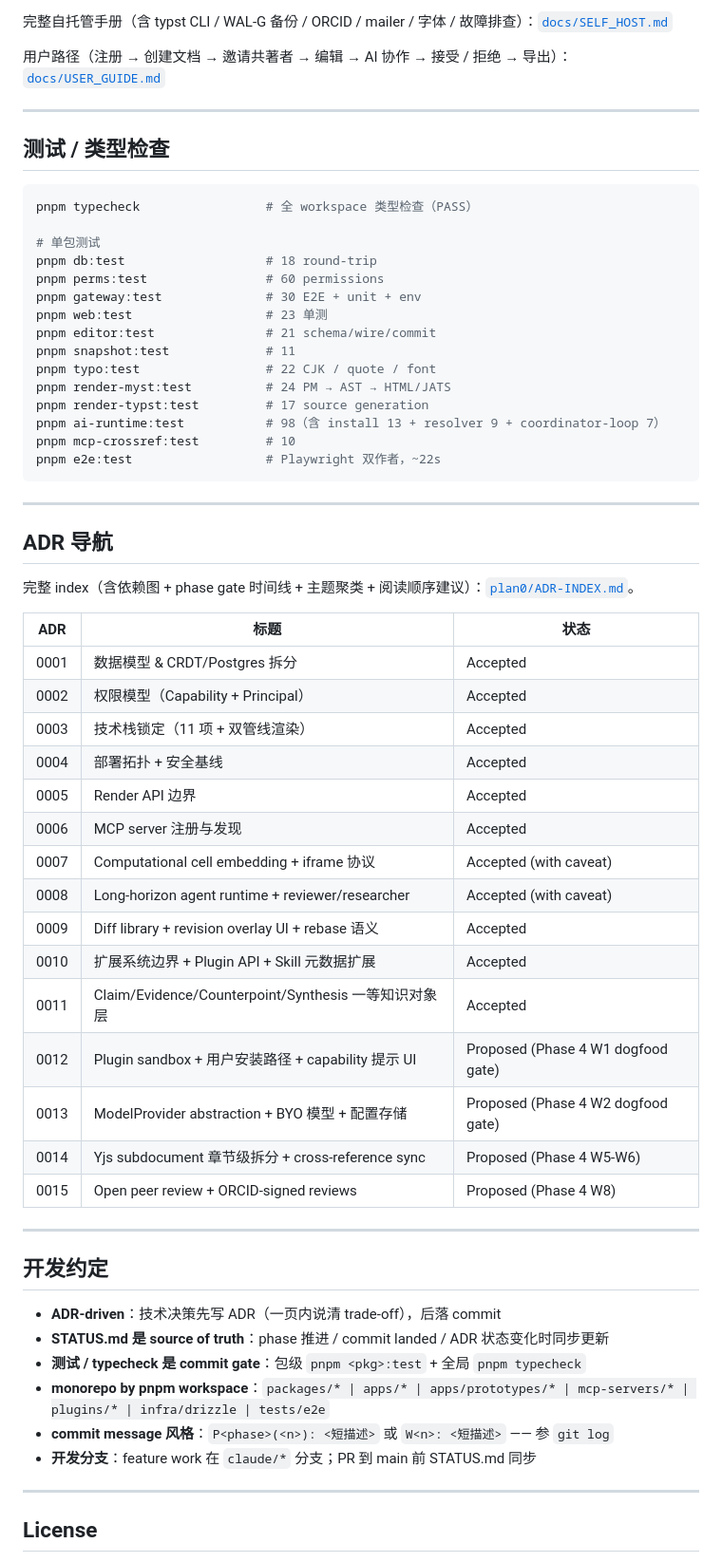
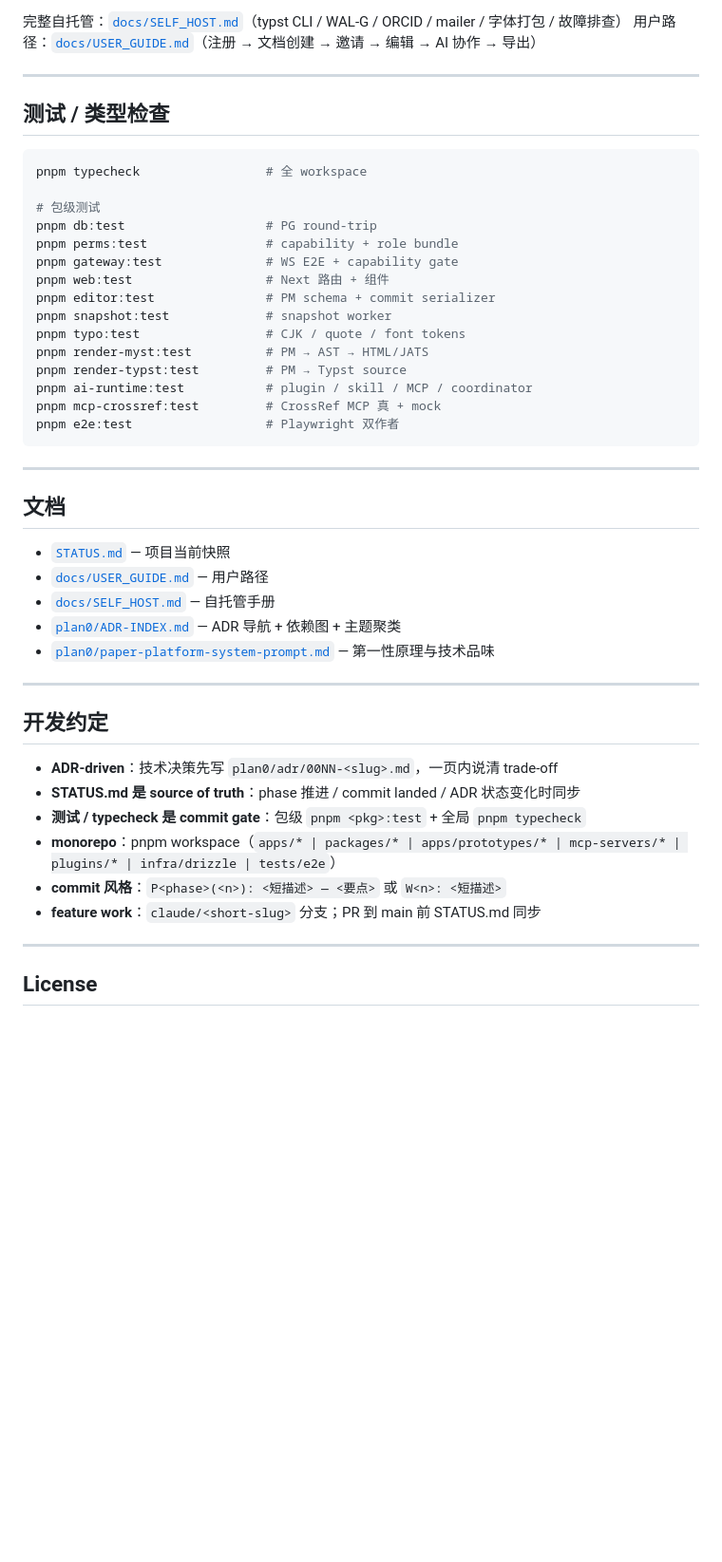
Before and after one commit to watterfall/collaborationtool, a Markdown page: README.md, the part around one of its changes. Shown at 95% size. Drawn GitHub-style; blank space fills up the shorter version.

````diff
--- a/README.md
+++ b/README.md
@@ -154,65 +111,50 @@ pnpm gateway:start    # :4321
 ```
 
-完整自托管手册（含 typst CLI / WAL-G 备份 / ORCID / mailer / 字体 / 故障排查）：[`docs/SELF_HOST.md`](./docs/SELF_HOST.md)
-
-用户路径（注册 → 创建文档 → 邀请共著者 → 编辑 → AI 协作 → 接受 / 拒绝 → 导出）：[`docs/USER_GUIDE.md`](./docs/USER_GUIDE.md)
+完整自托管：[`docs/SELF_HOST.md`](./docs/SELF_HOST.md)（typst CLI / WAL-G / ORCID / mailer / 字体打包 / 故障排查）
+用户路径：[`docs/USER_GUIDE.md`](./docs/USER_GUIDE.md)（注册 → 文档创建 → 邀请 → 编辑 → AI 协作 → 导出）
 
 ---
 
 ## 测试 / 类型检查
 
 ```bash
-pnpm typecheck                 # 全 workspace 类型检查（PASS）
+pnpm typecheck                 # 全 workspace
 
-# 单包测试
-pnpm db:test                   # 18 round-trip
-pnpm perms:test                # 60 permissions
-pnpm gateway:test              # 30 E2E + unit + env
-pnpm web:test                  # 23 单测
-pnpm editor:test               # 21 schema/wire/commit
-pnpm snapshot:test             # 11
-pnpm typo:test                 # 22 CJK / quote / font
-pnpm render-myst:test          # 24 PM → AST → HTML/JATS
-pnpm render-typst:test         # 17 source generation
-pnpm ai-runtime:test           # 98（含 install 13 + resolver 9 + coordinator-loop 7）
-pnpm mcp-crossref:test         # 10
-pnpm e2e:test                  # Playwright 双作者，~22s
+# 包级测试
+pnpm db:test                   # PG round-trip
+pnpm perms:test                # capability + role bundle
+pnpm gateway:test              # WS E2E + capability gate
+pnpm web:test                  # Next 路由 + 组件
+pnpm editor:test               # PM schema + commit serializer
+pnpm snapshot:test             # snapshot worker
+pnpm typo:test                 # CJK / quote / font tokens
+pnpm render-myst:test          # PM → AST → HTML/JATS
+pnpm render-typst:test         # PM → Typst source
+pnpm ai-runtime:test           # plugin / skill / MCP / coordinator
+pnpm mcp-crossref:test         # CrossRef MCP 真 + mock
+pnpm e2e:test                  # Playwright 双作者
 ```
 
 ---
 
-## ADR 导航
+## 文档
 
-完整 index（含依赖图 + phase gate 时间线 + 主题聚类 + 阅读顺序建议）：[`plan0/ADR-INDEX.md`](./plan0/ADR-INDEX.md)。
-
-| ADR | 标题 | 状态 |
-|---|---|---|
-| 0001 | 数据模型 & CRDT/Postgres 拆分 | Accepted |
-| 0002 | 权限模型（Capability + Principal） | Accepted |
-| 0003 | 技术栈锁定（11 项 + 双管线渲染） | Accepted |
-| 0004 | 部署拓扑 + 安全基线 | Accepted |
-| 0005 | Render API 边界 | Accepted |
-| 0006 | MCP server 注册与发现 | Accepted |
-| 0007 | Computational cell embedding + iframe 协议 | Accepted (with caveat) |
-| 0008 | Long-horizon agent runtime + reviewer/researcher | Accepted (with caveat) |
-| 0009 | Diff library + revision overlay UI + rebase 语义 | Accepted |
-| 0010 | 扩展系统边界 + Plugin API + Skill 元数据扩展 | Accepted |
-| 0011 | Claim/Evidence/Counterpoint/Synthesis 一等知识对象层 | Accepted |
-| 0012 | Plugin sandbox + 用户安装路径 + capability 提示 UI | Proposed (Phase 4 W1 dogfood gate) |
-| 0013 | ModelProvider abstraction + BYO 模型 + 配置存储 | Proposed (Phase 4 W2 dogfood gate) |
-| 0014 | Yjs subdocument 章节级拆分 + cross-reference sync | Proposed (Phase 4 W5-W6) |
-| 0015 | Open peer review + ORCID-signed reviews | Proposed (Phase 4 W8) |
+- [`STATUS.md`](./STATUS.md) — 项目当前快照
+- [`docs/USER_GUIDE.md`](./docs/USER_GUIDE.md) — 用户路径
+- [`docs/SELF_HOST.md`](./docs/SELF_HOST.md) — 自托管手册
+- [`plan0/ADR-INDEX.md`](./plan0/ADR-INDEX.md) — ADR 导航 + 依赖图 + 主题聚类
+- [`plan0/paper-platform-system-prompt.md`](./plan0/paper-platform-system-prompt.md) — 第一性原理与技术品味
 
 ---
 
 ## 开发约定
 
-- **ADR-driven**：技术决策先写 ADR（一页内说清 trade-off），后落 commit
-- **STATUS.md 是 source of truth**：phase 推进 / commit landed / ADR 状态变化时同步更新
+- **ADR-driven**：技术决策先写 `plan0/adr/00NN-<slug>.md`，一页内说清 trade-off
+- **STATUS.md 是 source of truth**：phase 推进 / commit landed / ADR 状态变化时同步
 - **测试 / typecheck 是 commit gate**：包级 `pnpm <pkg>:test` + 全局 `pnpm typecheck`
-- **monorepo by pnpm workspace**：`packages/* | apps/* | apps/prototypes/* | mcp-servers/* | plugins/* | infra/drizzle | tests/e2e`
-- **commit message 风格**：`P<phase>(<n>): <短描述>` 或 `W<n>: <短描述>` —— 参 `git log`
-- **开发分支**：feature work 在 `claude/*` 分支；PR 到 main 前 STATUS.md 同步
+- **monorepo**：pnpm workspace（`apps/* | packages/* | apps/prototypes/* | mcp-servers/* | plugins/* | infra/drizzle | tests/e2e`）
+- **commit 风格**：`P<phase>(<n>): <短描述> — <要点>` 或 `W<n>: <短描述>`
+- **feature work**：`claude/<short-slug>` 分支；PR 到 main 前 STATUS.md 同步
 
 ---
 
````
Also changed, not shown: other parts of README.md (+77 -120 lines), CLAUDE.md (+46 -9 lines).
